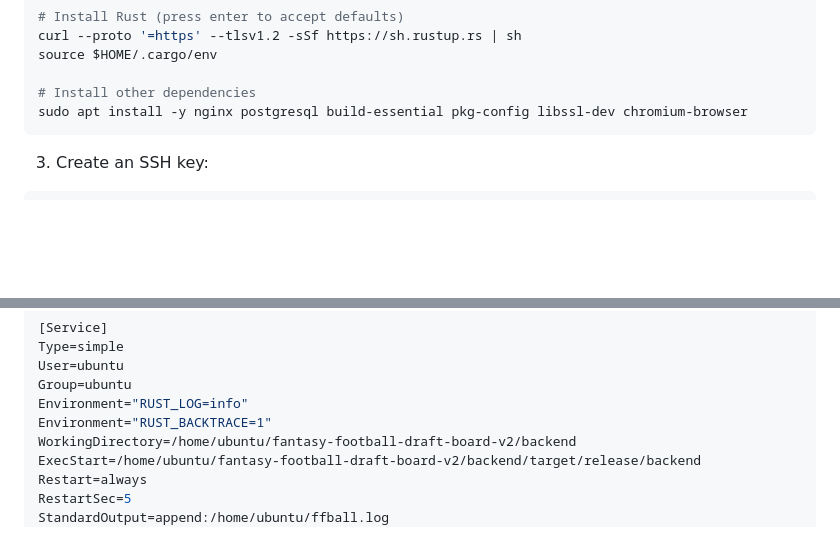
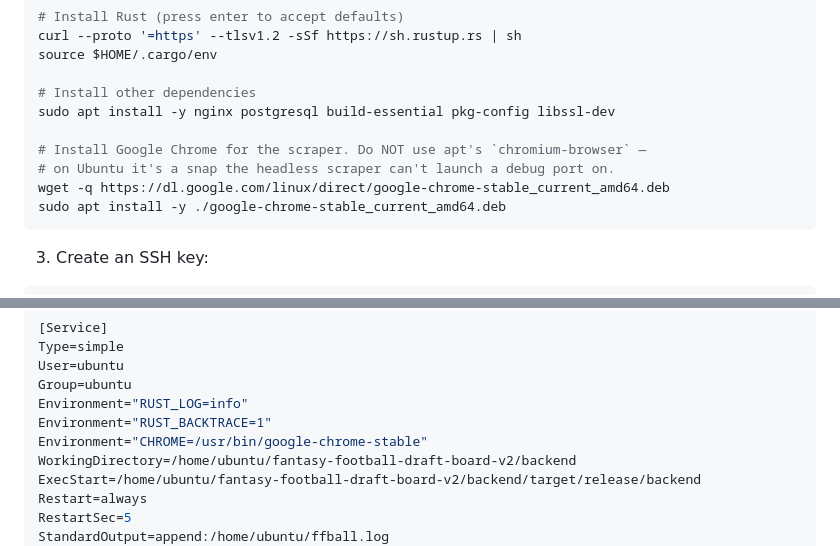
Before and after one commit to mengeling/fantasy-football-draft-board-v2, a Markdown page: README.md, 2 parts joined by grey strips. Drawn GitHub-style; blank space fills up the shorter version.

Commit message:
Update readme to account for cron job fix with chrome

````diff
--- a/README.md
+++ b/README.md
@@ -37,7 +37,12 @@ curl --proto '=https' --tlsv1.2 -sSf https://sh.rustup.rs | sh
 source $HOME/.cargo/env
 
 # Install other dependencies
-sudo apt install -y nginx postgresql build-essential pkg-config libssl-dev chromium-browser
+sudo apt install -y nginx postgresql build-essential pkg-config libssl-dev
+
+# Install Google Chrome for the scraper. Do NOT use apt's `chromium-browser` —
+# on Ubuntu it's a snap the headless scraper can't launch a debug port on.
+wget -q https://dl.google.com/linux/direct/google-chrome-stable_current_amd64.deb
+sudo apt install -y ./google-chrome-stable_current_amd64.deb
 ```
 
 3. Create an SSH key:
@@ -136,6 +141,7 @@ User=ubuntu
 Group=ubuntu
 Environment="RUST_LOG=info"
 Environment="RUST_BACKTRACE=1"
+Environment="CHROME=/usr/bin/google-chrome-stable"
 WorkingDirectory=/home/ubuntu/fantasy-football-draft-board-v2/backend
 ExecStart=/home/ubuntu/fantasy-football-draft-board-v2/backend/target/release/backend
 Restart=always
````
